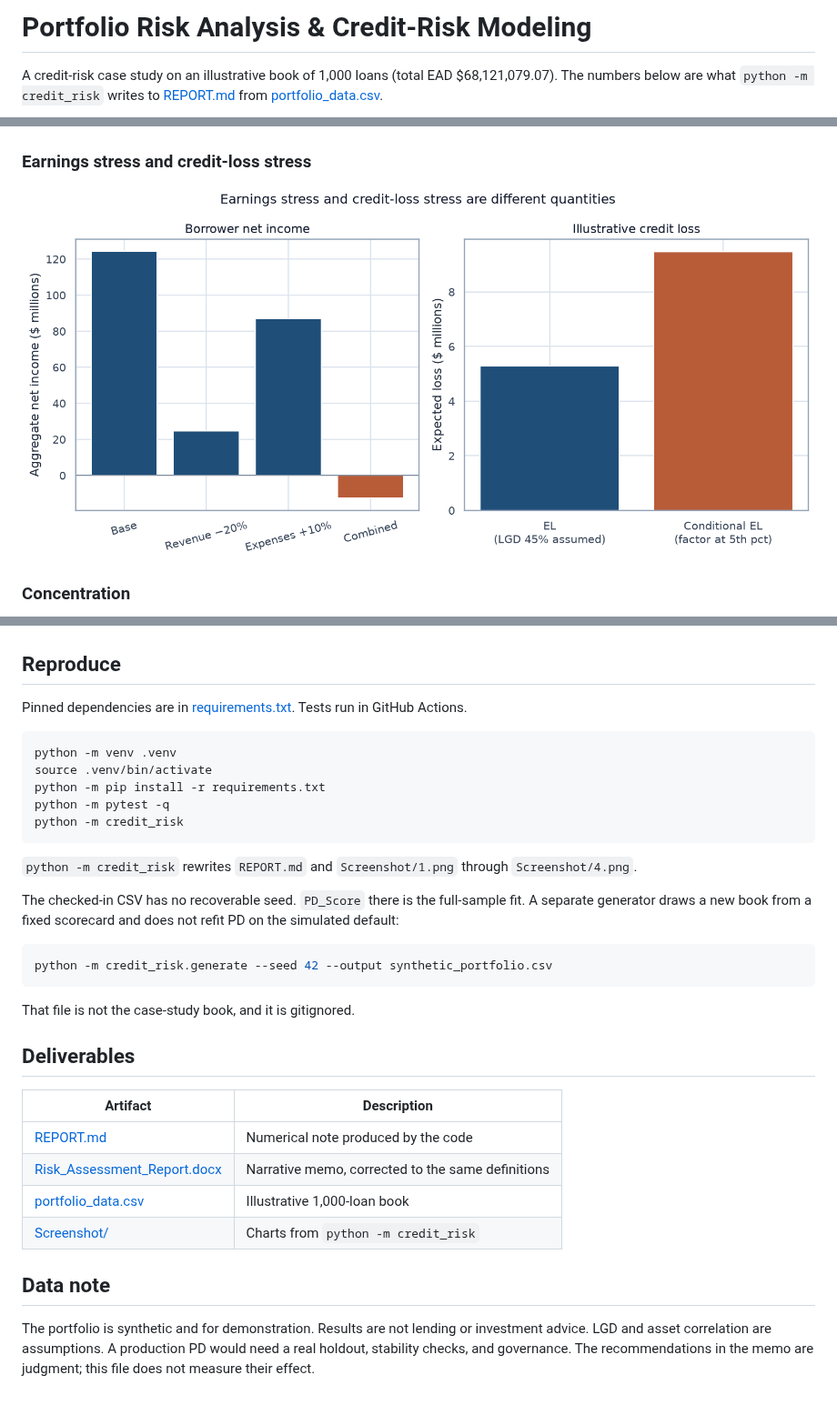
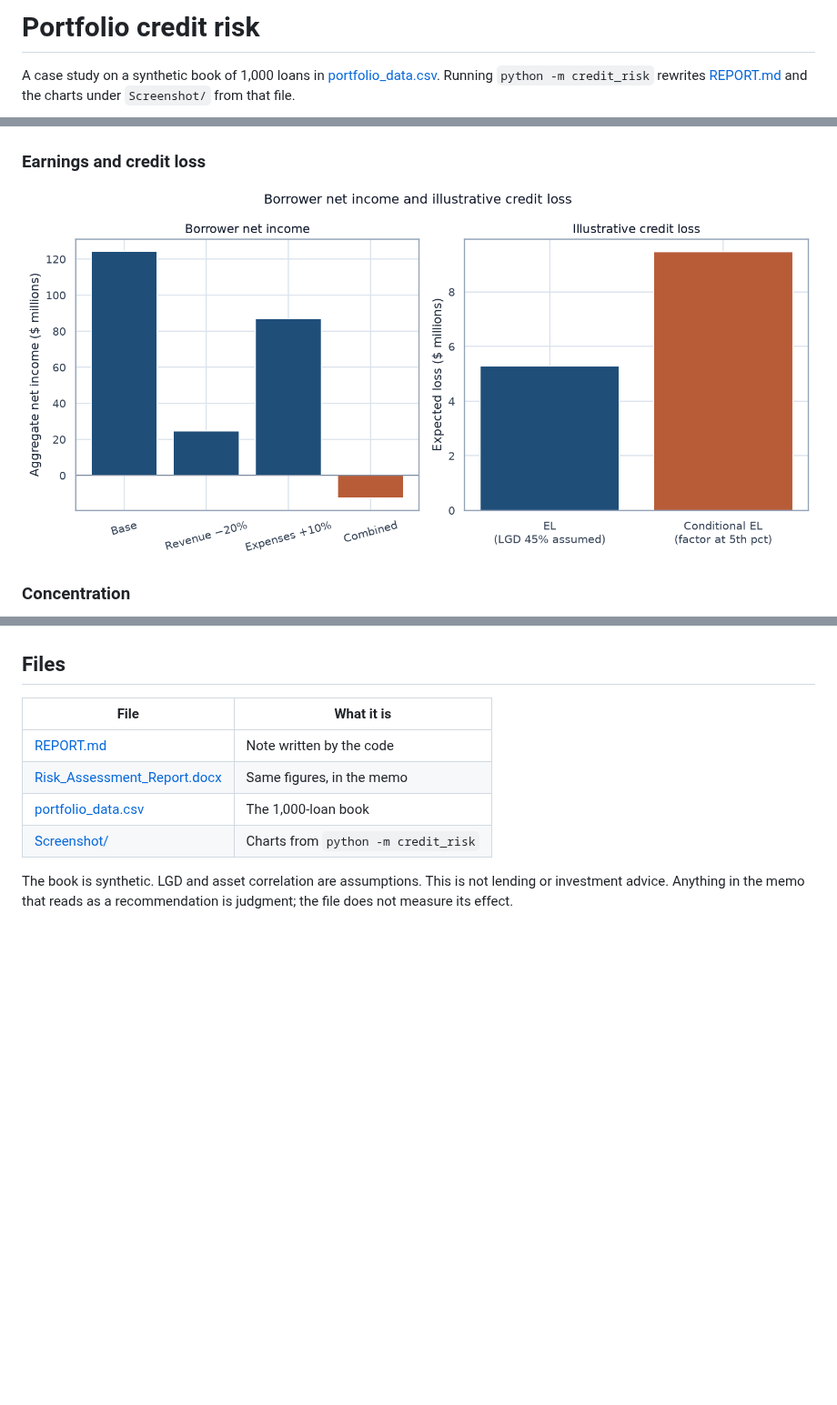
Before and after one commit to ParBproject/Portfolio-Risk-Analysis-Credit-Risk-Modeling, a Markdown page: README.md, 3 parts joined by grey strips. Shown at 91% size. Rendered like a GitHub page; pictures changed too: Screenshot/3.png; blank space fills up the shorter version.

````diff
--- a/README.md
+++ b/README.md
@@ -1,4 +1,4 @@
-# Portfolio Risk Analysis & Credit-Risk Modeling
+# Portfolio credit risk
 
-A credit-risk case study on an illustrative book of 1,000 loans (total EAD $68,121,079.07). The numbers below are what `python -m credit_risk` writes to [REPORT.md](REPORT.md) from [portfolio_data.csv](portfolio_data.csv).
+A case study on a synthetic book of 1,000 loans in [portfolio_data.csv](portfolio_data.csv). Running `python -m credit_risk` rewrites [REPORT.md](REPORT.md) and the charts under `Screenshot/` from that file.
 
@@ -56,7 +60,7 @@ The draft memo called $43,146.55 and $25,890.70 a 95% and 99% VaR. Those are the
 
 ![Credit score versus in-sample PD](Screenshot/2.png)
 
-### Earnings stress and credit-loss stress
+### Earnings and credit loss
 
 ![Borrower net income and illustrative expected loss](Screenshot/3.png)
 
@@ -64,37 +68,13 @@ The draft memo called $43,146.55 and $25,890.70 a 95% and 99% VaR. Those are the
 
 ![Count share versus EAD share, and operational-risk default rates](Screenshot/4.png)
 
-## Reproduce
+## Files
 
-Pinned dependencies are in [requirements.txt](requirements.txt). Tests run in GitHub Actions.
-
-```bash
-python -m venv .venv
-source .venv/bin/activate
-python -m pip install -r requirements.txt
-python -m pytest -q
-python -m credit_risk
-```
-
-`python -m credit_risk` rewrites `REPORT.md` and `Screenshot/1.png` through `Screenshot/4.png`.
-
-The checked-in CSV has no recoverable seed. `PD_Score` there is the full-sample fit. A separate generator draws a new book from a fixed scorecard and does not refit PD on the simulated default:
-
-```bash
-python -m credit_risk.generate --seed 42 --output synthetic_portfolio.csv
-```
-
-That file is not the case-study book, and it is gitignored.
-
-## Deliverables
-
-| Artifact | Description |
+| File | What it is |
 |---|---|
-| [REPORT.md](REPORT.md) | Numerical note produced by the code |
-| [Risk_Assessment_Report.docx](Risk_Assessment_Report.docx) | Narrative memo, corrected to the same definitions |
-| [portfolio_data.csv](portfolio_data.csv) | Illustrative 1,000-loan book |
+| [REPORT.md](REPORT.md) | Note written by the code |
+| [Risk_Assessment_Report.docx](Risk_Assessment_Report.docx) | Same figures, in the memo |
+| [portfolio_data.csv](portfolio_data.csv) | The 1,000-loan book |
 | [Screenshot/](Screenshot/) | Charts from `python -m credit_risk` |
 
-## Data note
-
-The portfolio is synthetic and for demonstration. Results are not lending or investment advice. LGD and asset correlation are assumptions. A production PD would need a real holdout, stability checks, and governance. The recommendations in the memo are judgment; this file does not measure their effect.
+The book is synthetic. LGD and asset correlation are assumptions. This is not lending or investment advice. Anything in the memo that reads as a recommendation is judgment; the file does not measure its effect.
````
Also changed, not shown: other parts of README.md (+30 -26 lines), REPORT.md (+33 -35 lines), 9 other files.
